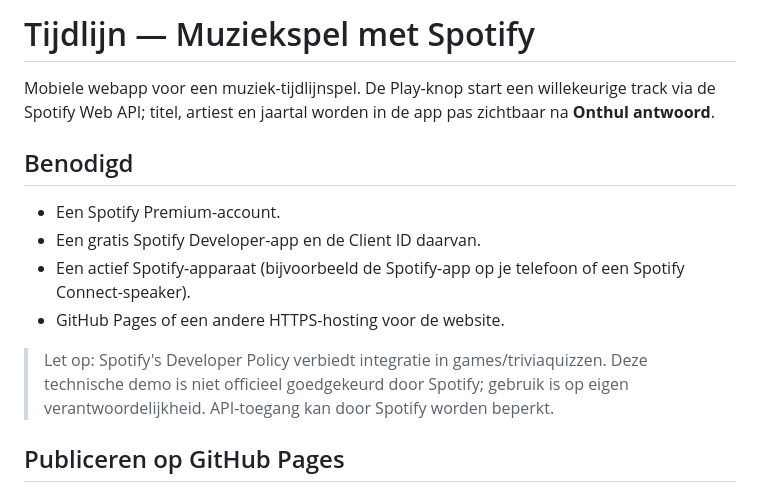
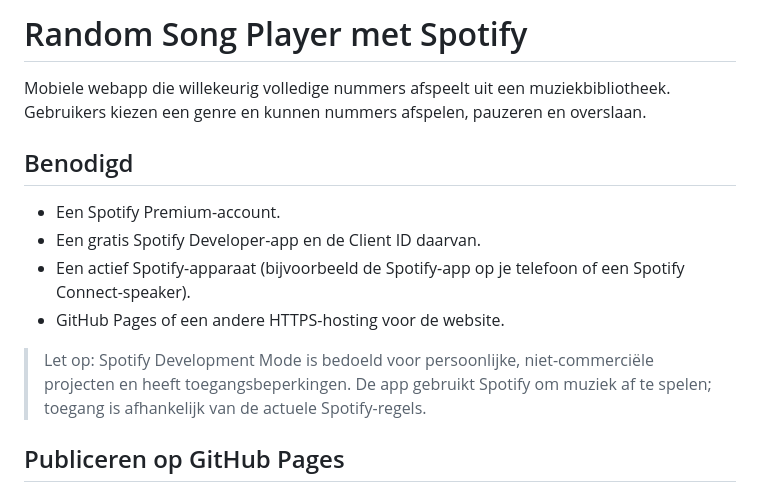
Before and after one commit to luca-1106/Muziekspel, a Markdown page: README.md, the part around the change. GitHub-like rendering.

Commit message:
Update README for random song player

```diff
--- a/README.md
+++ b/README.md
@@ -1,6 +1,6 @@
-# Tijdlijn — Muziekspel met Spotify
+# Random Song Player met Spotify
 
-Mobiele webapp voor een muziek-tijdlijnspel. De Play-knop start een willekeurige track via de Spotify Web API; titel, artiest en jaartal worden in de app pas zichtbaar na **Onthul antwoord**.
+Mobiele webapp die willekeurig volledige nummers afspeelt uit een muziekbibliotheek. Gebruikers kiezen een genre en kunnen nummers afspelen, pauzeren en overslaan.
 
 ## Benodigd
 - Een Spotify Premium-account.
@@ -8,7 +8,7 @@ Mobiele webapp voor een muziek-tijdlijnspel. De Play-knop start een willekeurige
 - Een actief Spotify-apparaat (bijvoorbeeld de Spotify-app op je telefoon of een Spotify Connect-speaker).
 - GitHub Pages of een andere HTTPS-hosting voor de website.
 
-> Let op: Spotify's Developer Policy verbiedt integratie in games/triviaquizzen. Deze technische demo is niet officieel goedgekeurd door Spotify; gebruik is op eigen verantwoordelijkheid. API-toegang kan door Spotify worden beperkt.
+> Let op: Spotify Development Mode is bedoeld voor persoonlijke, niet-commerciële projecten en heeft toegangsbeperkingen. De app gebruikt Spotify om muziek af te spelen; toegang is afhankelijk van de actuele Spotify-regels.
 
 ## Publiceren op GitHub Pages
 1. Upload alle bestanden in deze map naar de hoofdmap van een GitHub-repository.
```
